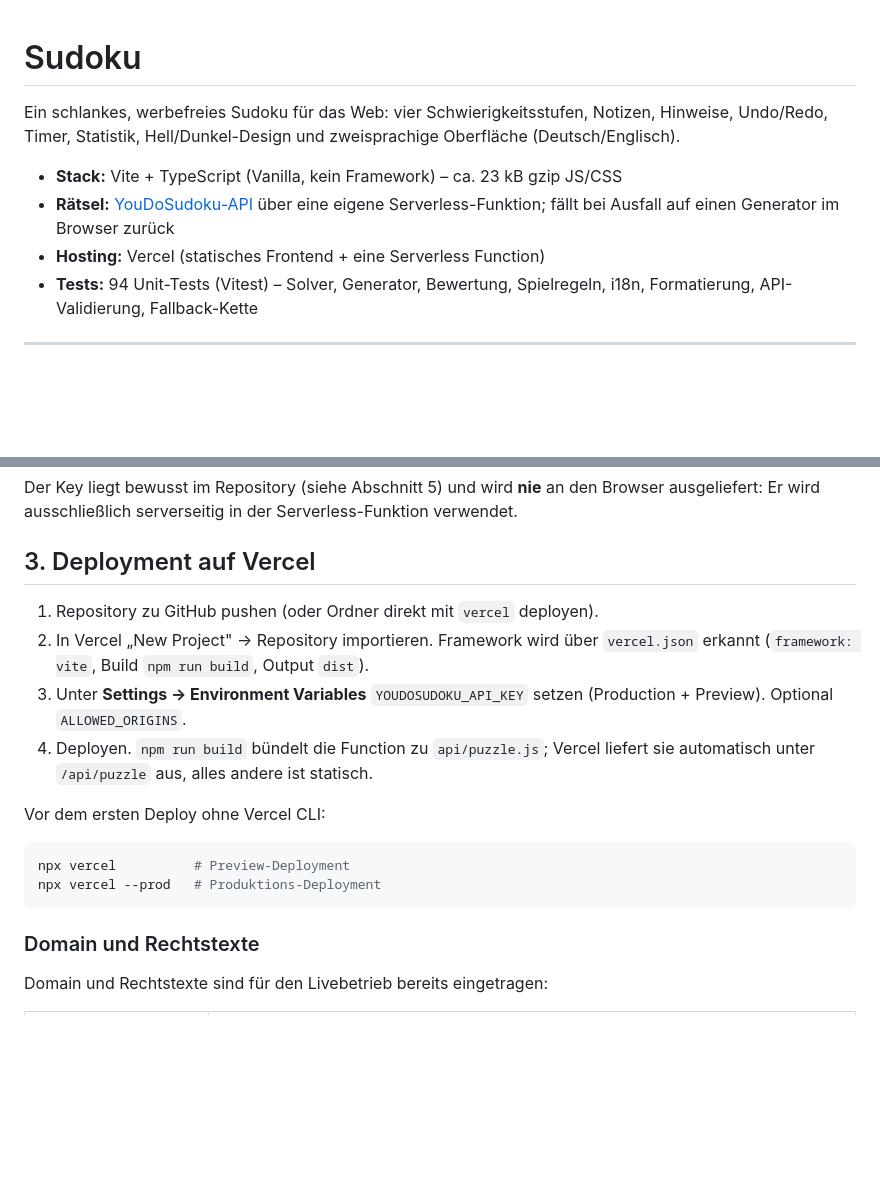
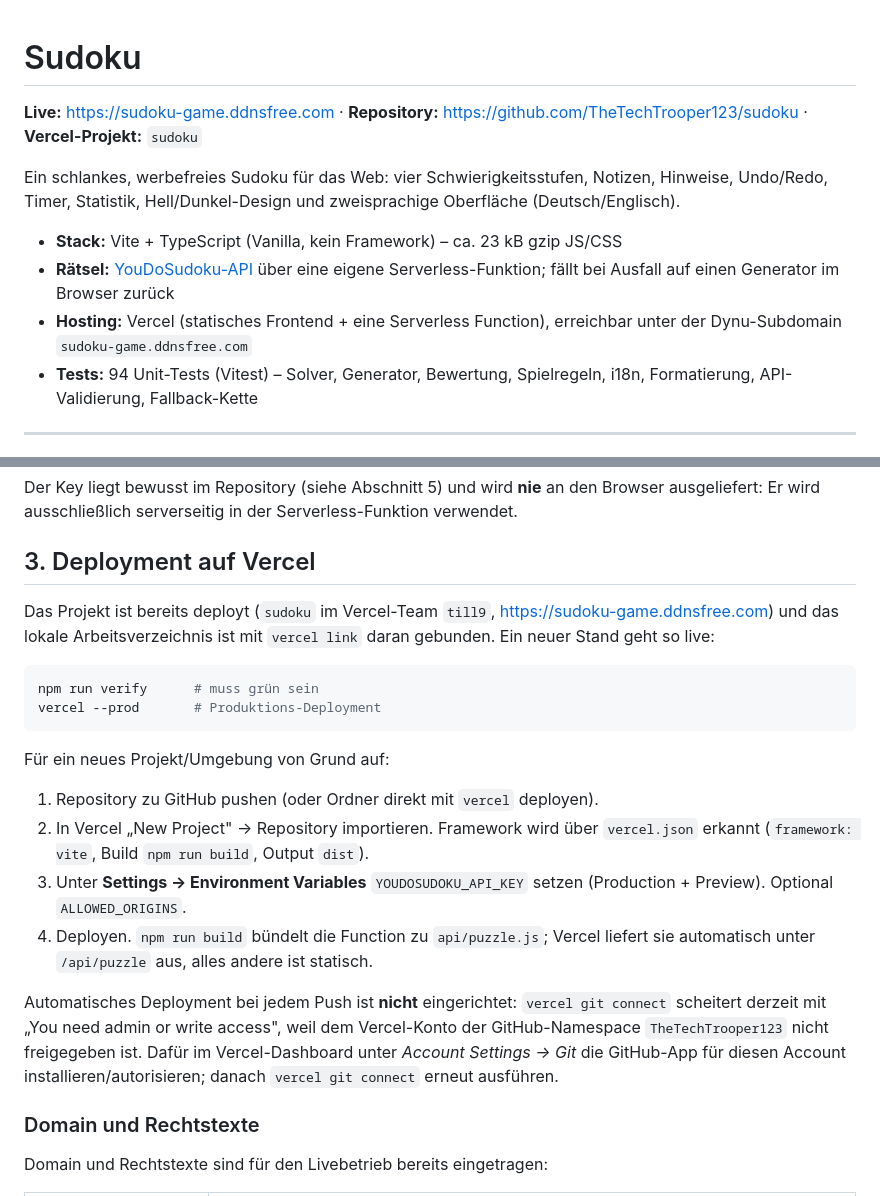
Before and after one commit to TheTechTrooper123/sudoku, a Markdown page: README.md, 2 parts joined by grey strips. Drawn GitHub-style; blank space fills up the shorter version.

Commit message:
docs: Live-URL, Deploy-Weg und fehlende Git-Anbindung dokumentieren

````diff
--- a/README.md
+++ b/README.md
@@ -1,4 +1,7 @@
 # Sudoku
+
+**Live:** <https://sudoku-game.ddnsfree.com> · **Repository:**
+<https://github.com/TheTechTrooper123/sudoku> · **Vercel-Projekt:** `sudoku`
 
 Ein schlankes, werbefreies Sudoku für das Web: vier Schwierigkeitsstufen,
 Notizen, Hinweise, Undo/Redo, Timer, Statistik, Hell/Dunkel-Design und
@@ -7,7 +10,8 @@ zweisprachige Oberfläche (Deutsch/Englisch).
 * **Stack:** Vite + TypeScript (Vanilla, kein Framework) – ca. 23 kB gzip JS/CSS
 * **Rätsel:** [YouDoSudoku-API](https://www.youdosudoku.com) über eine eigene
   Serverless-Funktion; fällt bei Ausfall auf einen Generator im Browser zurück
-* **Hosting:** Vercel (statisches Frontend + eine Serverless Function)
+* **Hosting:** Vercel (statisches Frontend + eine Serverless Function),
+  erreichbar unter der Dynu-Subdomain `sudoku-game.ddnsfree.com`
 * **Tests:** 94 Unit-Tests (Vitest) – Solver, Generator, Bewertung, Spielregeln,
   i18n, Formatierung, API-Validierung, Fallback-Kette
 
@@ -49,6 +53,17 @@ Serverless-Funktion verwendet.
 
 ## 3. Deployment auf Vercel
 
+Das Projekt ist bereits deployt (`sudoku` im Vercel-Team `till9`,
+<https://sudoku-game.ddnsfree.com>) und das lokale Arbeitsverzeichnis ist mit
+`vercel link` daran gebunden. Ein neuer Stand geht so live:
+
+```sh
+npm run verify      # muss grün sein
+vercel --prod       # Produktions-Deployment
+```
+
+Für ein neues Projekt/Umgebung von Grund auf:
+
 1. Repository zu GitHub pushen (oder Ordner direkt mit `vercel` deployen).
 2. In Vercel „New Project" → Repository importieren. Framework wird über
    `vercel.json` erkannt (`framework: vite`, Build `npm run build`, Output `dist`).
@@ -57,12 +72,12 @@ Serverless-Funktion verwendet.
 4. Deployen. `npm run build` bündelt die Function zu `api/puzzle.js`; Vercel
    liefert sie automatisch unter `/api/puzzle` aus, alles andere ist statisch.
 
-Vor dem ersten Deploy ohne Vercel CLI:
-
-```sh
-npx vercel          # Preview-Deployment
-npx vercel --prod   # Produktions-Deployment
-```
+Automatisches Deployment bei jedem Push ist **nicht** eingerichtet: `vercel git
+connect` scheitert derzeit mit „You need admin or write access", weil dem
+Vercel-Konto der GitHub-Namespace `TheTechTrooper123` nicht freigegeben ist.
+Dafür im Vercel-Dashboard unter *Account Settings → Git* die GitHub-App für
+diesen Account installieren/autorisieren; danach `vercel git connect` erneut
+ausführen.
 
 ### Domain und Rechtstexte
 
````
